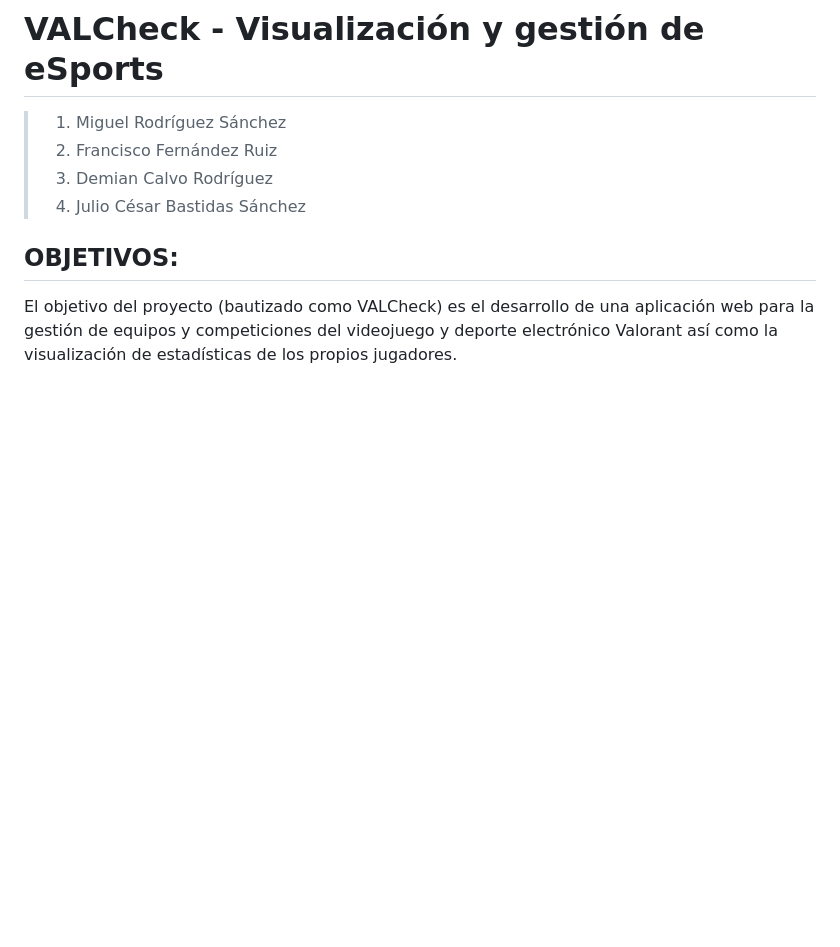
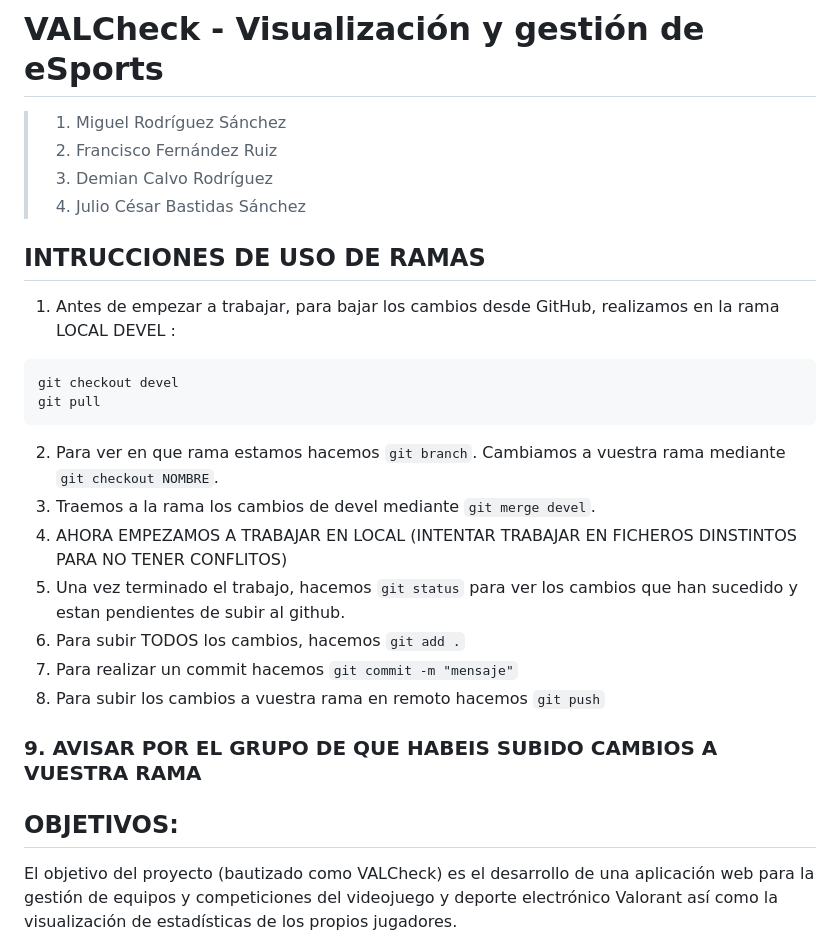
Before and after one commit to m-Thelinn/DSS-G1-7, a Markdown page: README.md, the part around the change. GitHub-like rendering; blank space fills up the shorter version.

Commit message:
New readme

````diff
--- a/README.md
+++ b/README.md
@@ -4,6 +4,22 @@
 > 2. Francisco Fernández Ruiz
 > 3. Demian Calvo Rodríguez
 > 4. Julio César Bastidas Sánchez
+
+## INTRUCCIONES DE USO DE RAMAS
+1. Antes de empezar a trabajar, para bajar los cambios desde GitHub, realizamos en la rama LOCAL DEVEL :
+```
+git checkout devel
+git pull
+```
+2. Para ver en que rama estamos hacemos `git branch`. Cambiamos a vuestra rama mediante `git checkout NOMBRE`.
+3. Traemos a la rama los cambios de devel mediante `git merge devel`.
+4. AHORA EMPEZAMOS A TRABAJAR EN LOCAL (INTENTAR TRABAJAR EN FICHEROS DINSTINTOS PARA NO TENER CONFLITOS)
+5. Una vez terminado el trabajo, hacemos `git status` para ver los cambios que han sucedido y estan pendientes de subir al github.
+6. Para subir TODOS los cambios, hacemos `git add .`
+7. Para realizar un commit hacemos `git commit -m "mensaje"`
+8. Para subir los cambios a vuestra rama en remoto hacemos `git push`
+
+### 9. AVISAR POR EL GRUPO DE QUE HABEIS SUBIDO CAMBIOS A VUESTRA RAMA
 
 ## OBJETIVOS:
 
````
